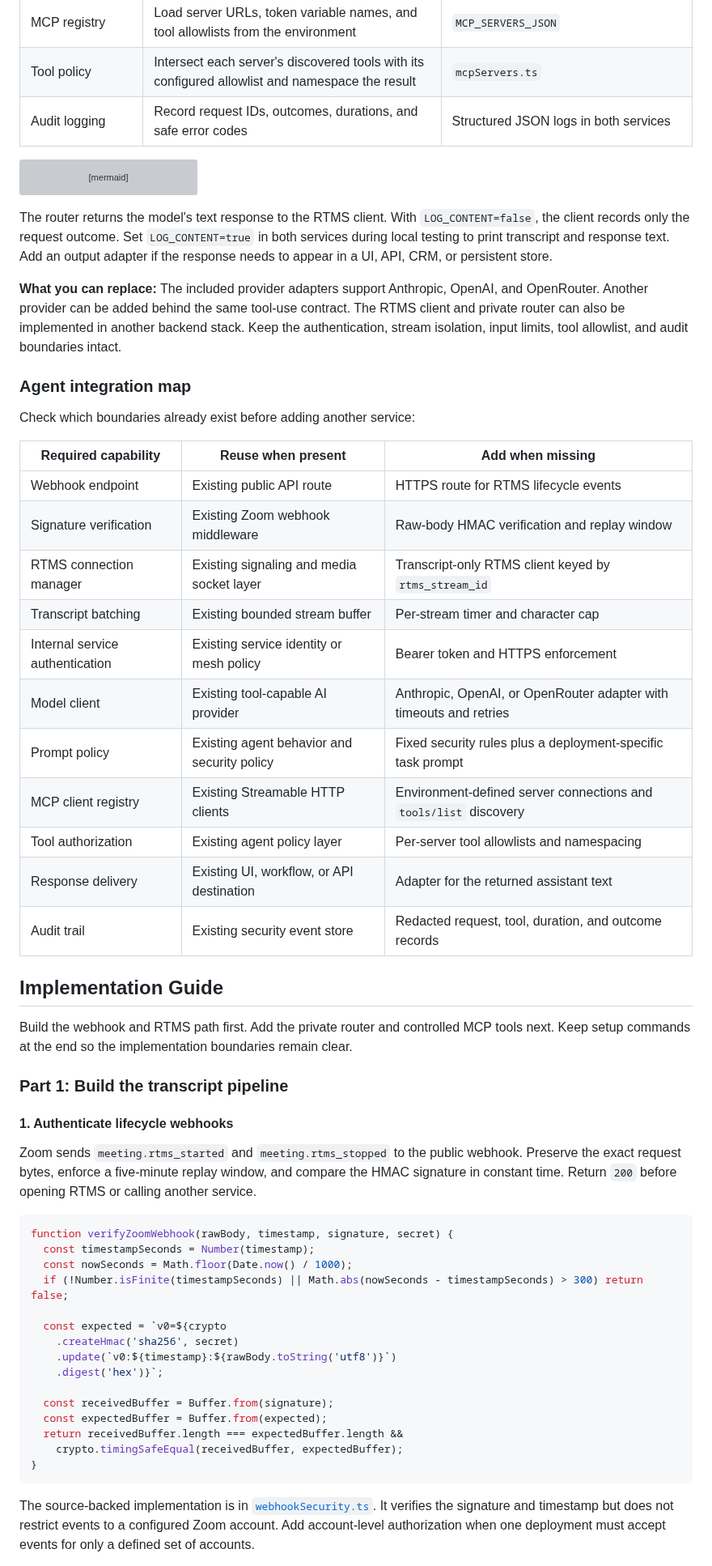
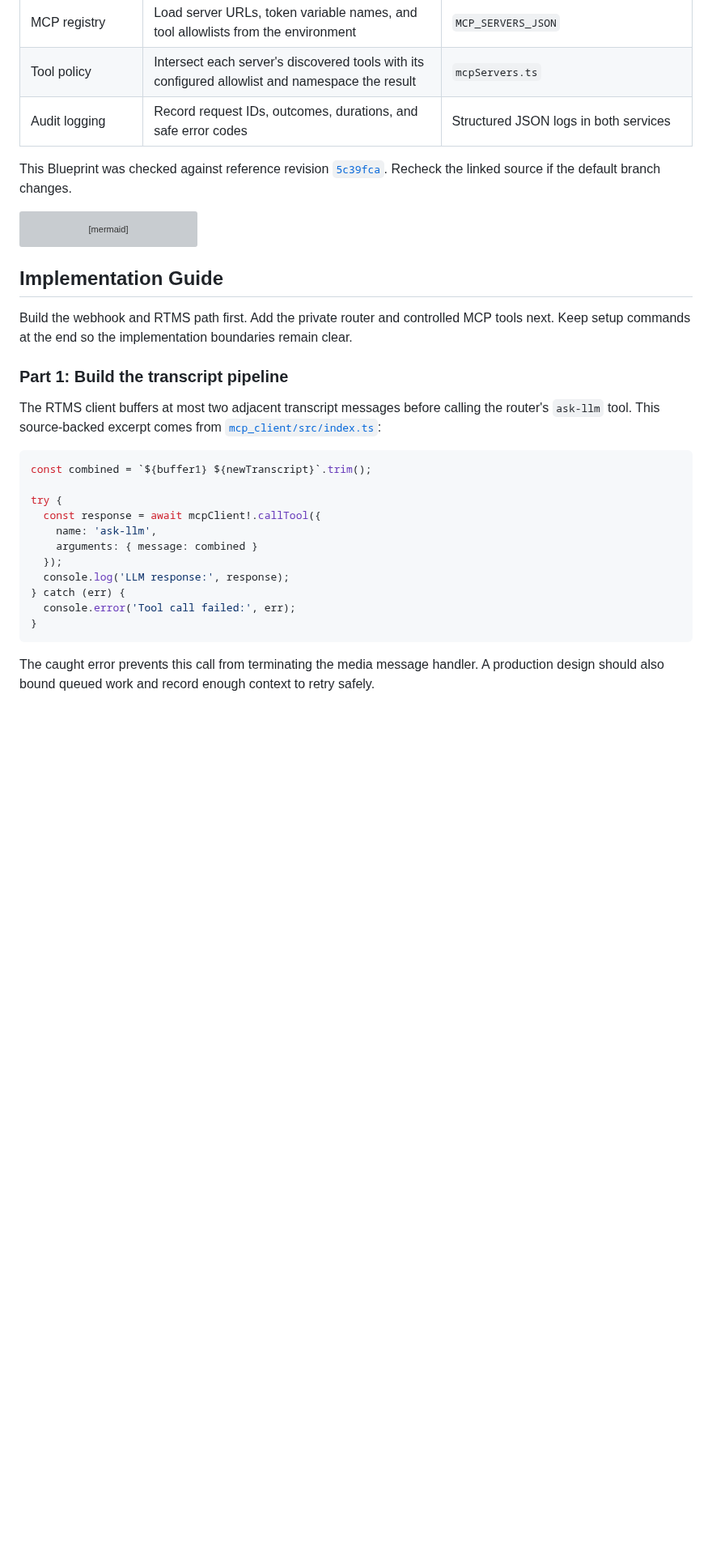
Before and after one commit to zoom/blueprints, a Markdown page: blueprints/transcripts-to-mcp/index.md, the part around one of its changes. Shown at 81% size. Rendered like a GitHub page; blank space fills up the shorter version; grey boxes are pictures that could not be loaded.

Commit message:
Add source-grounded transcript MCP Blueprint

````diff
--- a/blueprints/transcripts-to-mcp/index.md
+++ b/blueprints/transcripts-to-mcp/index.md
@@ -82,6 +65,8 @@ The [reference implementation](https://github.com/zoom/rtms-samples/tree/main/rt
 | Tool policy | Intersect each server's discovered tools with its configured allowlist and namespace the result | `mcpServers.ts` |
 | Audit logging | Record request IDs, outcomes, durations, and safe error codes | Structured JSON logs in both services |
 
+This Blueprint was checked against reference revision [`5c39fca`](https://github.com/zoom/rtms-samples/commit/5c39fca2ed97d75bcbdb318cf246a037835f7d37). Recheck the linked source if the default branch changes.
+
 ```mermaid
 flowchart LR
     A[Zoom Meeting] -->|Live transcript via RTMS| B[RTMS client]
@@ -94,55 +79,27 @@ flowchart LR
     C -->|Text response| B
 ```
 
-The router returns the model's text response to the RTMS client. With `LOG_CONTENT=false`, the client records only the request outcome. Set `LOG_CONTENT=true` in both services during local testing to print transcript and response text. Add an output adapter if the response needs to appear in a UI, API, CRM, or persistent store.
-
-**What you can replace:** The included provider adapters support Anthropic, OpenAI, and OpenRouter. Another provider can be added behind the same tool-use contract. The RTMS client and private router can also be implemented in another backend stack. Keep the authentication, stream isolation, input limits, tool allowlist, and audit boundaries intact.
-
-### Agent integration map
-
-Check which boundaries already exist before adding another service:
-
-| Required capability | Reuse when present | Add when missing |
-| --- | --- | --- |
-| Webhook endpoint | Existing public API route | HTTPS route for RTMS lifecycle events |
-| Signature verification | Existing Zoom webhook middleware | Raw-body HMAC verification and replay window |
-| RTMS connection manager | Existing signaling and media socket layer | Transcript-only RTMS client keyed by `rtms_stream_id` |
-| Transcript batching | Existing bounded stream buffer | Per-stream timer and character cap |
-| Internal service authentication | Existing service identity or mesh policy | Bearer token and HTTPS enforcement |
-| Model client | Existing tool-capable AI provider | Anthropic, OpenAI, or OpenRouter adapter with timeouts and retries |
-| Prompt policy | Existing agent behavior and security policy | Fixed security rules plus a deployment-specific task prompt |
-| MCP client registry | Existing Streamable HTTP clients | Environment-defined server connections and `tools/list` discovery |
-| Tool authorization | Existing agent policy layer | Per-server tool allowlists and namespacing |
-| Response delivery | Existing UI, workflow, or API destination | Adapter for the returned assistant text |
-| Audit trail | Existing security event store | Redacted request, tool, duration, and outcome records |
-
 ## Implementation Guide
 
 Build the webhook and RTMS path first. Add the private router and controlled MCP tools next. Keep setup commands at the end so the implementation boundaries remain clear.
 
 ### Part 1: Build the transcript pipeline
 
-#### 1. Authenticate lifecycle webhooks
+The RTMS client buffers at most two adjacent transcript messages before calling the router's `ask-llm` tool. This source-backed excerpt comes from [`mcp_client/src/index.ts`](https://github.com/zoom/rtms-samples/blob/5c39fca2ed97d75bcbdb318cf246a037835f7d37/rtms_mcp_client/zoom-rtms-mcp-client/mcp_client/src/index.ts):
 
-Zoom sends `meeting.rtms_started` and `meeting.rtms_stopped` to the public webhook. Preserve the exact request bytes, enforce a five-minute replay window, and compare the HMAC signature in constant time. Return `200` before opening RTMS or calling another service.
+```typescript
+const combined = `${buffer1} ${newTranscript}`.trim();
 
-```javascript
-function verifyZoomWebhook(rawBody, timestamp, signature, secret) {
-  const timestampSeconds = Number(timestamp);
-  const nowSeconds = Math.floor(Date.now() / 1000);
-  if (!Number.isFinite(timestampSeconds) || Math.abs(nowSeconds - timestampSeconds) > 300) return false;
-
-  const expected = `v0=${crypto
-    .createHmac('sha256', secret)
-    .update(`v0:${timestamp}:${rawBody.toString('utf8')}`)
-    .digest('hex')}`;
-
-  const receivedBuffer = Buffer.from(signature);
-  const expectedBuffer = Buffer.from(expected);
-  return receivedBuffer.length === expectedBuffer.length &&
-    crypto.timingSafeEqual(receivedBuffer, expectedBuffer);
+try {
+  const response = await mcpClient!.callTool({
+    name: 'ask-llm',
+    arguments: { message: combined }
+  });
+  console.log('LLM response:', response);
+} catch (err) {
+  console.error('Tool call failed:', err);
 }
 ```
 
-The source-backed implementation is in [`webhookSecurity.ts`](https://github.com/zoom/rtms-samples/blob/main/rtms_mcp_client/zoom-rtms-mcp-client/mcp_client/src/webhookSecurity.ts). It verifies the signature and timestamp but does not restrict events to a configured Zoom account. Add account-level authorization when one deployment must accept events for only a defined set of accounts.
+The caught error prevents this call from terminating the media message handler. A production design should also bound queued work and record enough context to retry safely.
 
````
Also changed, not shown: other parts of blueprints/transcripts-to-mcp/index.md (+52 -66 lines).
